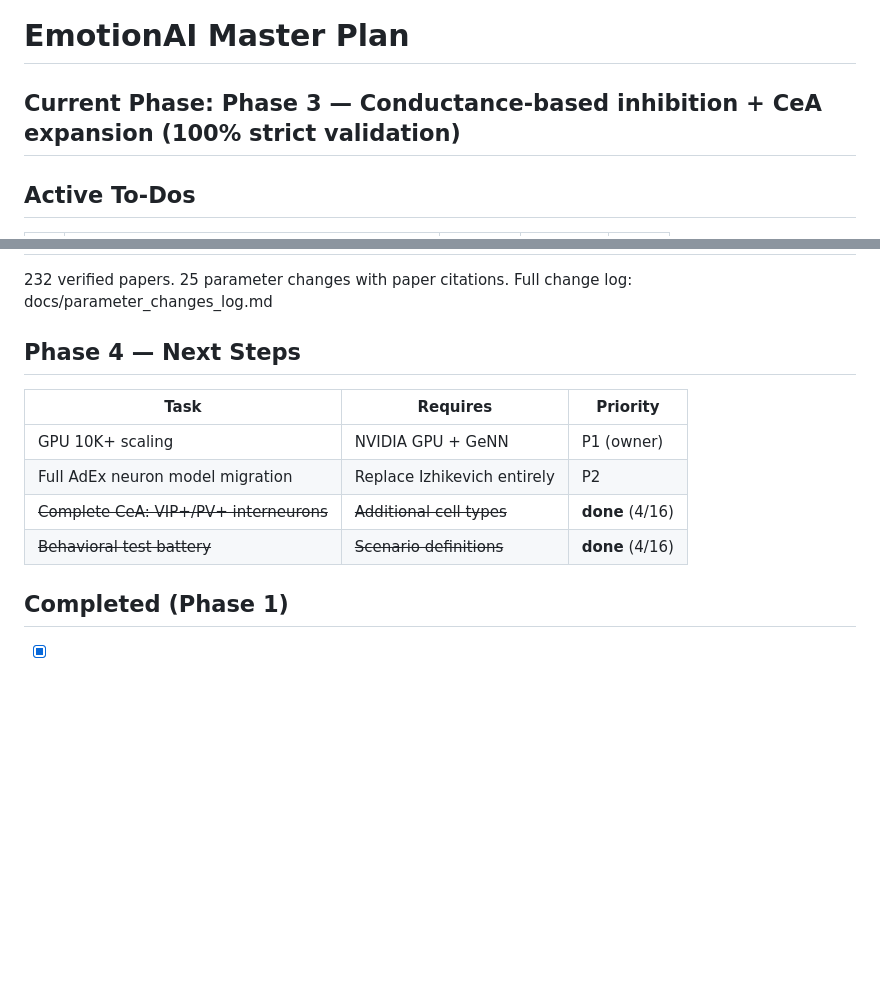
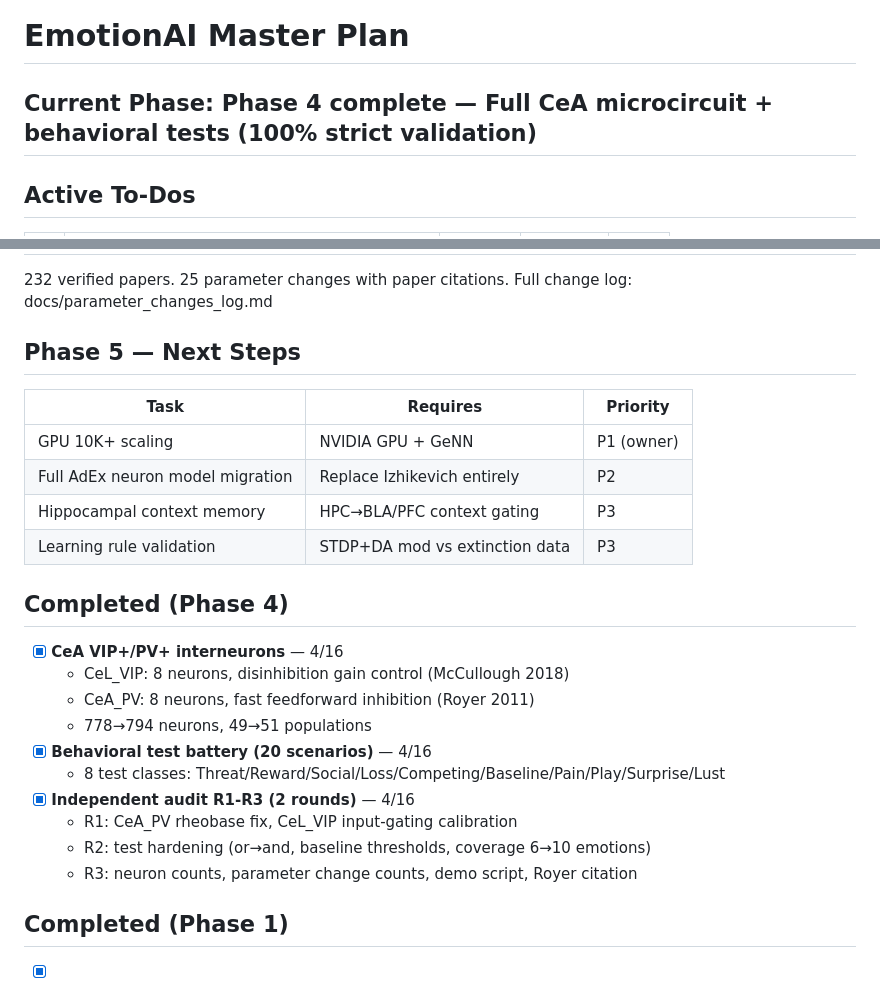
Before and after one commit to tatuyayonje0223-arch/emotion-ai, a Markdown page: master_plan.md, 2 parts joined by grey strips. Rendered like a GitHub page; blank space fills up the shorter version.

Commit message:
Update master_plan: Phase 4 complete, Phase 5 roadmap
- Phase header updated to Phase 4 complete
- Phase 4 completed section: VIP+/PV+, behavioral tests, 2-round audit
- Phase 5 roadmap: GPU scaling (owner), AdEx migration, HPC context, STDP validation

Co-Authored-By: Claude Opus 4.6 (1M context) <noreply@anthropic.com>

```diff
--- a/master_plan.md
+++ b/master_plan.md
@@ -1,6 +1,6 @@
 # EmotionAI Master Plan
 
-## Current Phase: Phase 3 — Conductance-based inhibition + CeA expansion (100% strict validation)
+## Current Phase: Phase 4 complete — Full CeA microcircuit + behavioral tests (100% strict validation)
 
 ## Active To-Dos
 
@@ -108,14 +108,27 @@
 232 verified papers. 25 parameter changes with paper citations.
 Full change log: docs/parameter_changes_log.md
 
-## Phase 4 — Next Steps
+## Phase 5 — Next Steps
 
 | Task | Requires | Priority |
 |------|----------|----------|
 | GPU 10K+ scaling | NVIDIA GPU + GeNN | P1 (owner) |
 | Full AdEx neuron model migration | Replace Izhikevich entirely | P2 |
-| ~~Complete CeA: VIP+/PV+ interneurons~~ | ~~Additional cell types~~ | **done** (4/16) |
-| ~~Behavioral test battery~~ | ~~Scenario definitions~~ | **done** (4/16) |
+| Hippocampal context memory | HPC→BLA/PFC context gating | P3 |
+| Learning rule validation | STDP+DA mod vs extinction data | P3 |
+
+## Completed (Phase 4)
+
+- [x] **CeA VIP+/PV+ interneurons** — 4/16
+  - CeL_VIP: 8 neurons, disinhibition gain control (McCullough 2018)
+  - CeA_PV: 8 neurons, fast feedforward inhibition (Royer 2011)
+  - 778→794 neurons, 49→51 populations
+- [x] **Behavioral test battery (20 scenarios)** — 4/16
+  - 8 test classes: Threat/Reward/Social/Loss/Competing/Baseline/Pain/Play/Surprise/Lust
+- [x] **Independent audit R1-R3 (2 rounds)** — 4/16
+  - R1: CeA_PV rheobase fix, CeL_VIP input-gating calibration
+  - R2: test hardening (or→and, baseline thresholds, coverage 6→10 emotions)
+  - R3: neuron counts, parameter change counts, demo script, Royer citation
 
 ## Completed (Phase 1)
 
```
